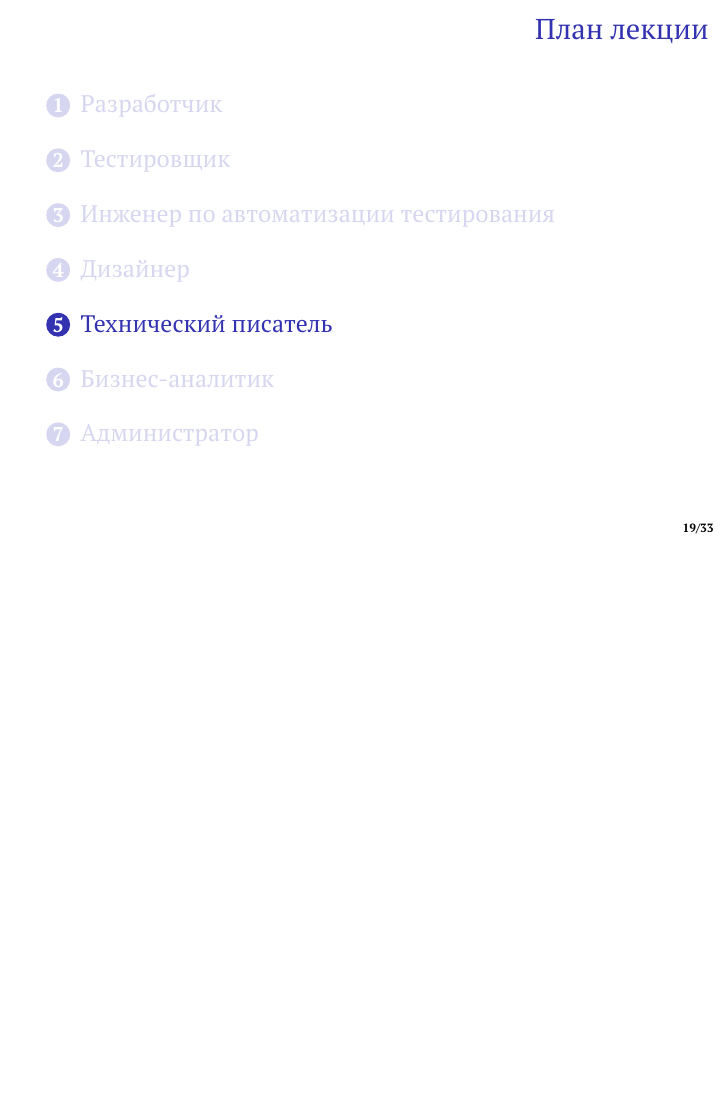
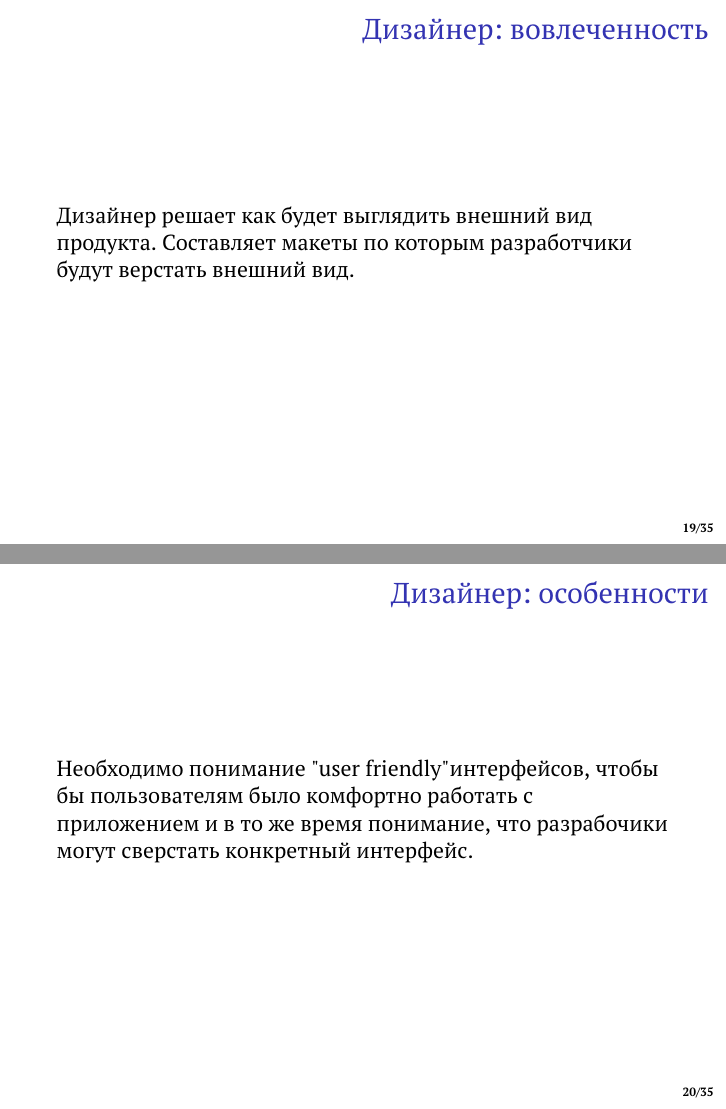
Before and after one commit to ivparamonov/industrial-development-course, LaTeX slides (social/2-software-roles.tex): page 19 of 33 before the commit and pages 19 and 20 of 35 after it, the two joined at a grey line, the shorter picture padded with empty space. Compiled offline with pdfLaTeX.

Commit message:
Changed designer

```diff
--- a/social/2-software-roles.tex
+++ b/social/2-software-roles.tex
@@ -111,6 +111,13 @@
 		\end{itemize}
 	\end{frame}
 
+	\begin{frame} \frametitle{Дизайнер: вовлеченность}
+		Дизайнер решает как будет выглядить внешний вид продукта. Составляет макеты по которым разработчики будут верстать внешний вид.
+	\end{frame}
+
+	\begin{frame} \frametitle{Дизайнер: особенности}
+		Необходимо понимание "user friendly" интерфейсов, чтобы бы пользователям было комфортно работать с приложением и в то же время понимание, что разрабочики могут сверстать конкретный интерфейс.
+	\end{frame}
 
 	\section{Технический писатель }
 
```
